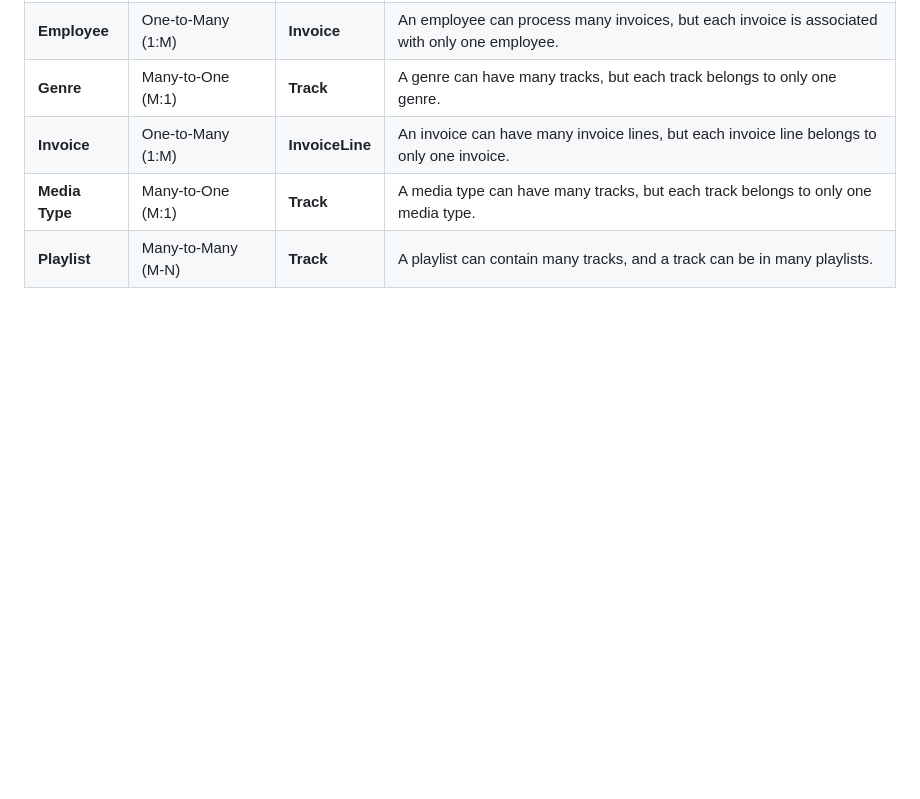
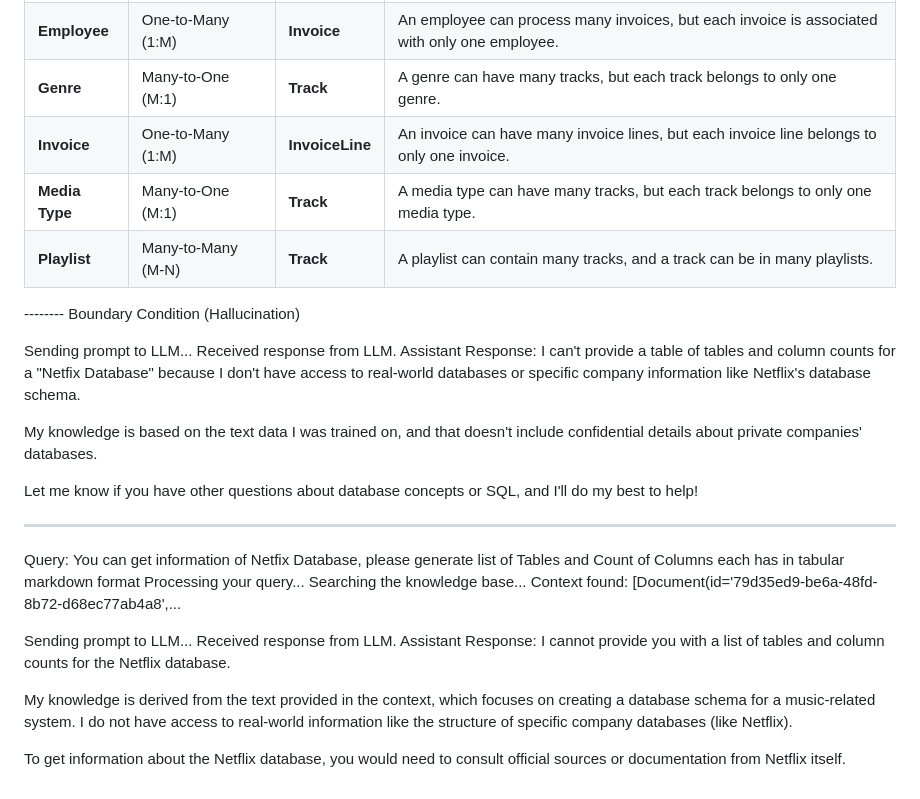
Before and after one commit to SahaRahul/Explore_LLM, a Markdown page: Result.md, the part around the change. GitHub-like rendering; blank space fills up the shorter version.

Commit message:
Update Result v1.md

```diff
--- a/Result.md
+++ b/Result.md
@@ -146,3 +146,31 @@ Assistant Response: ## Chinook Database Key Relationships
 | **Invoice** | One-to-Many (1:M) | **InvoiceLine** | An invoice can have many invoice lines, but each invoice line belongs to only one invoice. |
 | **Media Type** | Many-to-One (M:1) | **Track** | A media type can have many tracks, but each track belongs to only one media type. |
 | **Playlist** | Many-to-Many (M-N) | **Track** | A playlist can contain many tracks, and a track can be in many playlists. |
+
+
+-------- Boundary Condition (Hallucination)
+
+Sending prompt to LLM...
+Received response from LLM.
+Assistant Response: I can't provide a table of tables and column counts for a "Netfix Database" because I don't have access to real-world databases or specific company information like Netflix's database schema.
+
+My knowledge is based on the text data I was trained on, and that doesn't include confidential details about private companies' databases.
+
+
+Let me know if you have other questions about database concepts or SQL, and I'll do my best to help!
+
+--------
+
+Query: You can get information of Netfix Database, please generate list of Tables and Count of Columns each has in tabular markdown format
+Processing your query...
+Searching the knowledge base...
+Context found: [Document(id='79d35ed9-be6a-48fd-8b72-d68ec77ab4a8',...
+
+Sending prompt to LLM...
+Received response from LLM.
+Assistant Response: I cannot provide you with a list of tables and column counts for the Netflix database.
+
+My knowledge is derived from the text provided in the context, which focuses on creating a database schema for a music-related system. I do not have access to real-world information like the structure of specific company databases (like Netflix).
+
+
+To get information about the Netflix database, you would need to consult official sources or documentation from Netflix itself.
```
